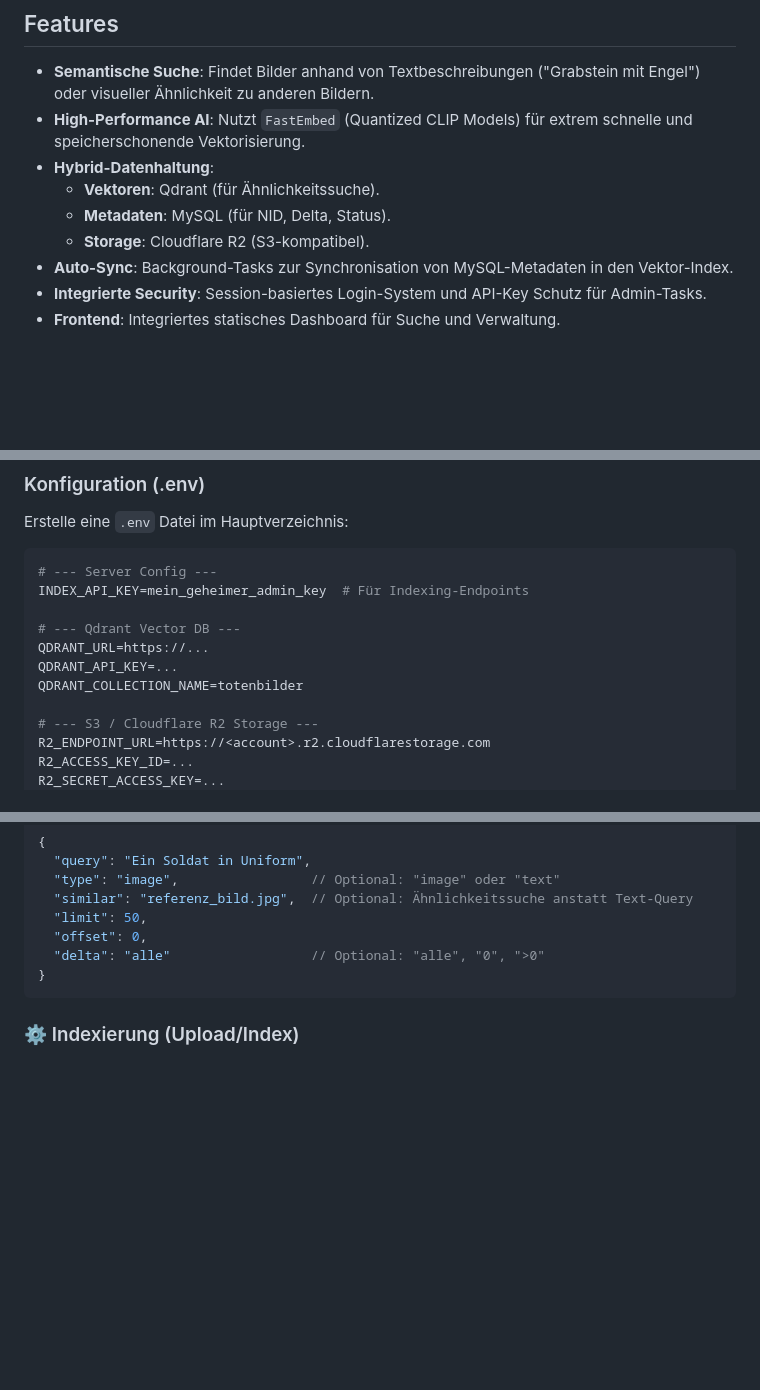
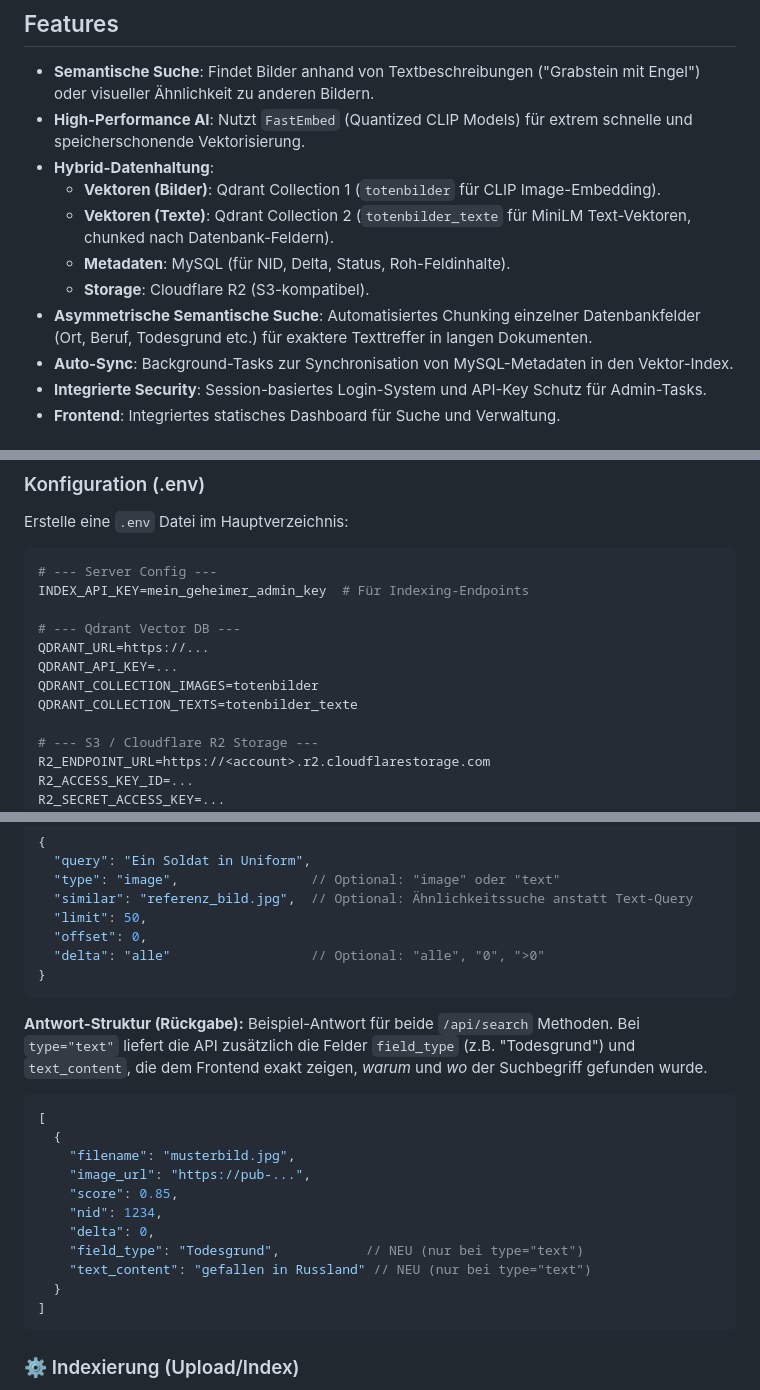
Before and after one commit to gerfis/totenbilder_api, a Markdown page: README.md, 3 parts joined by grey strips. Rendered like a GitHub page; blank space fills up the shorter version.

Commit message:
readme.md angepasst

````diff
--- a/README.md
+++ b/README.md
@@ -8,9 +8,11 @@ Basierend auf **FastAPI**, **Qdrant**, **MySQL** und **FastEmbed**.
 - **Semantische Suche**: Findet Bilder anhand von Textbeschreibungen ("Grabstein mit Engel") oder visueller Ähnlichkeit zu anderen Bildern.
 - **High-Performance AI**: Nutzt `FastEmbed` (Quantized CLIP Models) für extrem schnelle und speicherschonende Vektorisierung.
 - **Hybrid-Datenhaltung**:
-  - **Vektoren**: Qdrant (für Ähnlichkeitssuche).
-  - **Metadaten**: MySQL (für NID, Delta, Status).
+  - **Vektoren (Bilder)**: Qdrant Collection 1 (`totenbilder` für CLIP Image-Embedding).
+  - **Vektoren (Texte)**: Qdrant Collection 2 (`totenbilder_texte` für MiniLM Text-Vektoren, chunked nach Datenbank-Feldern).
+  - **Metadaten**: MySQL (für NID, Delta, Status, Roh-Feldinhalte).
   - **Storage**: Cloudflare R2 (S3-kompatibel).
+- **Asymmetrische Semantische Suche**: Automatisiertes Chunking einzelner Datenbankfelder (Ort, Beruf, Todesgrund etc.) für exaktere Texttreffer in langen Dokumenten.
 - **Auto-Sync**: Background-Tasks zur Synchronisation von MySQL-Metadaten in den Vektor-Index.
 - **Integrierte Security**: Session-basiertes Login-System und API-Key Schutz für Admin-Tasks.
 - **Frontend**: Integriertes statisches Dashboard für Suche und Verwaltung.
@@ -34,7 +36,8 @@ INDEX_API_KEY=mein_geheimer_admin_key  # Für Indexing-Endpoints
 # --- Qdrant Vector DB ---
 QDRANT_URL=https://...
 QDRANT_API_KEY=...
-QDRANT_COLLECTION_NAME=totenbilder
+QDRANT_COLLECTION_IMAGES=totenbilder
+QDRANT_COLLECTION_TEXTS=totenbilder_texte
 
 # --- S3 / Cloudflare R2 Storage ---
 R2_ENDPOINT_URL=https://<account>.r2.cloudflarestorage.com
@@ -84,6 +87,23 @@ Volle Suchfunktionalität inkl. Image-to-Image Suche und expliziter Textsuche.
 }
 ```
 
+**Antwort-Struktur (Rückgabe):**
+Beispiel-Antwort für beide `/api/search` Methoden. Bei `type="text"` liefert die API zusätzlich die Felder `field_type` (z.B. "Todesgrund") und `text_content`, die dem Frontend exakt zeigen, *warum* und *wo* der Suchbegriff gefunden wurde.
+
+```json
+[
+  {
+    "filename": "musterbild.jpg",
+    "image_url": "https://pub-...",
+    "score": 0.85,
+    "nid": 1234,
+    "delta": 0,
+    "field_type": "Todesgrund",           // NEU (nur bei type="text")
+    "text_content": "gefallen in Russland" // NEU (nur bei type="text")
+  }
+]
+```
+
 ### ⚙️ Indexierung (Upload/Index)
 
 **`POST /api/index`**
````
Also changed, not shown: other parts of README.md (+1 -1 lines).
